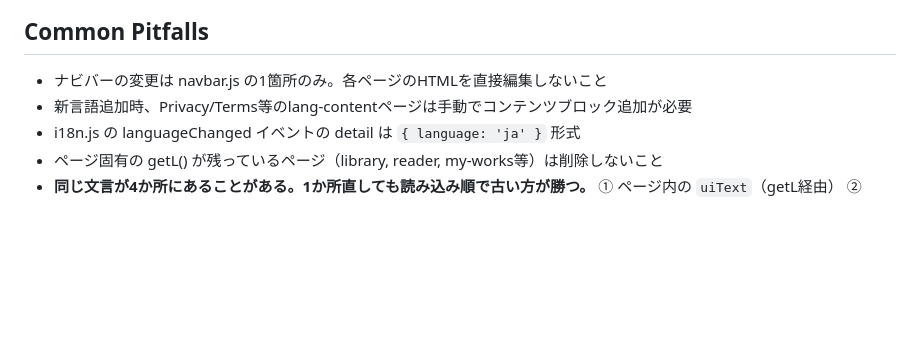
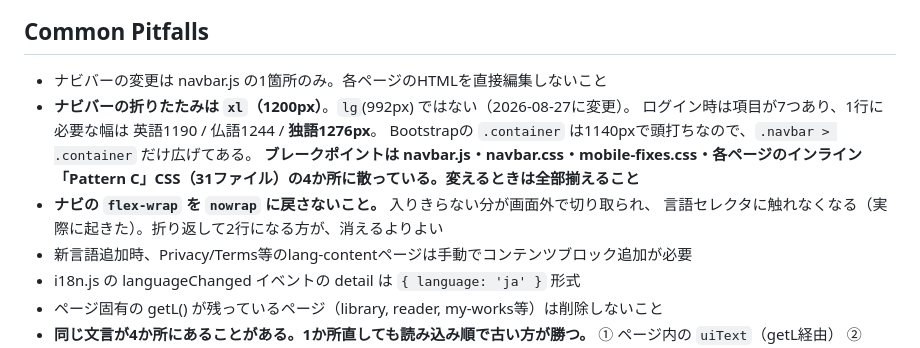
Before and after one commit to kenji-publishing/test-publishing-platform, a Markdown page: CLAUDE.md, the part around the change. Rendered like a GitHub page; blank space fills up the shorter version.

Commit message:
Record the navbar breakpoint in the project guide
The breakpoint lives in four places -- navbar.js, navbar.css,
mobile-fixes.css and the inline "Pattern C" block in 31 pages -- so
changing one and not the others reintroduces the clipping. Also notes why
flex-wrap must not go back to nowrap.

Co-Authored-By: Claude Opus 5 <noreply@anthropic.com>

```diff
--- a/CLAUDE.md
+++ b/CLAUDE.md
@@ -196,6 +196,13 @@ node tools/bump-assets.js --check  # 付け忘れがないか確認（変更し
 
 ## Common Pitfalls
 - ナビバーの変更は navbar.js の1箇所のみ。各ページのHTMLを直接編集しないこと
+- **ナビバーの折りたたみは `xl`（1200px）**。`lg`(992px) ではない（2026-08-27に変更）。
+  ログイン時は項目が7つあり、1行に必要な幅は 英語1190 / 仏語1244 / **独語1276px**。
+  Bootstrapの `.container` は1140pxで頭打ちなので、`.navbar > .container` だけ広げてある。
+  **ブレークポイントは navbar.js・navbar.css・mobile-fixes.css・各ページのインライン
+  「Pattern C」CSS（31ファイル）の4か所に散っている。変えるときは全部揃えること**
+- **ナビの `flex-wrap` を `nowrap` に戻さないこと。** 入りきらない分が画面外で切り取られ、
+  言語セレクタに触れなくなる（実際に起きた）。折り返して2行になる方が、消えるよりよい
 - 新言語追加時、Privacy/Terms等のlang-contentページは手動でコンテンツブロック追加が必要
 - i18n.js の languageChanged イベントの detail は `{ language: 'ja' }` 形式
 - ページ固有の getL() が残っているページ（library, reader, my-works等）は削除しないこと
```
